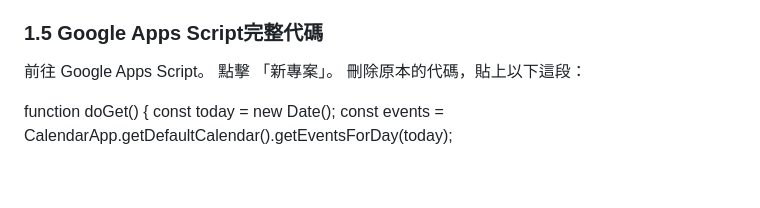
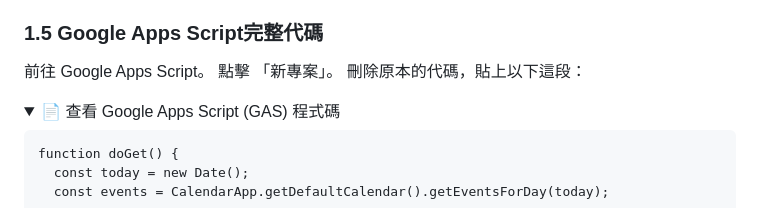
Before and after one commit to hungurlea/productivity-mirror, a Markdown page: README.md, the part around one of its changes. GitHub-like rendering; folded sections open; blank space fills up the shorter version.

Commit message:
Update README.md
update GAS code

````diff
--- a/README.md
+++ b/README.md
@@ -48,6 +48,10 @@
 點擊 「新專案」。
 刪除原本的代碼，貼上以下這段：
 
+<details>
+  <summary>📄 查看 Google Apps Script (GAS) 程式碼</summary>
+
+```
 function doGet() {
   const today = new Date();
   const events = CalendarApp.getDefaultCalendar().getEventsForDay(today);
````
Also changed, not shown: other parts of README.md (+2 -2 lines).
